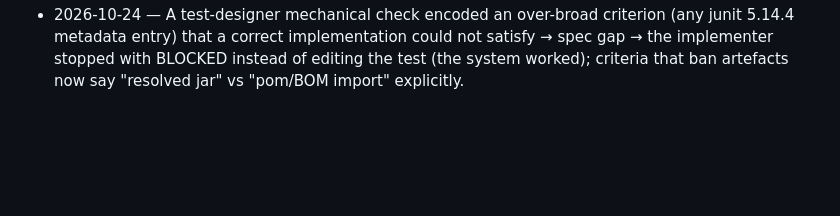
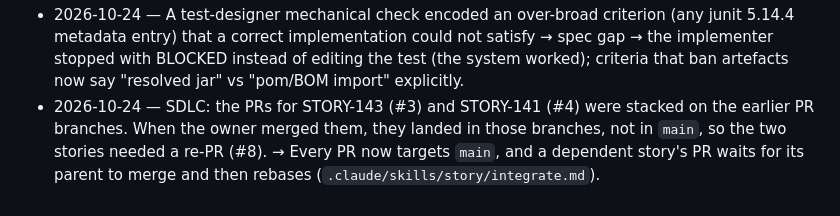
Before and after one commit to mohamedshehataa/masroof, a Markdown page: docs/LESSONS.md, the part around the change. Rendered like a GitHub page; blank space fills up the shorter version.

Commit message:
docs(sdlc): PRs always target main, never stacked [SDLC]
Co-Authored-By: Claude Opus 5.5 <noreply@anthropic.com>

```diff
--- a/docs/LESSONS.md
+++ b/docs/LESSONS.md
@@ -13,3 +13,4 @@ Every escaped defect, failed gate pattern or SDLC friction becomes one entry: **
 - 2026-10-24 — A session restart stopped two background agents mid-task (one with hooks unlocked in the shared checkout, one with half-regenerated verification metadata in a worktree) and an implementer wrote a backup file outside its worktree → environment → on resume the orchestrator first inventories `git status`, `git worktree list` and `.claude/state.json` before resuming anyone; implementer briefs now say "never write outside your worktree".
 - 2026-10-24 — Commits made inside an agent worktree skipped the lefthook hooks ("Can't find lefthook in PATH": worktrees have no root node_modules and the git hook shim does not source scripts/env.sh) → environment → worktree commits are cherry-picked onto the story branch in the main checkout, where the hooks run; follow-up for STORY-016: CI must also lint commit messages and run gitleaks per PR so hook-less commits cannot reach main.
 - 2026-10-24 — A test-designer mechanical check encoded an over-broad criterion (any junit 5.14.4 metadata entry) that a correct implementation could not satisfy → spec gap → the implementer stopped with BLOCKED instead of editing the test (the system worked); criteria that ban artefacts now say "resolved jar" vs "pom/BOM import" explicitly.
+- 2026-10-24 — SDLC: the PRs for STORY-143 (#3) and STORY-141 (#4) were stacked on the earlier PR branches. When the owner merged them, they landed in those branches, not in `main`, so the two stories needed a re-PR (#8). → Every PR now targets `main`, and a dependent story's PR waits for its parent to merge and then rebases (`.claude/skills/story/integrate.md`).
```
Also changed, not shown: docs/PROGRESS.md (+1 -0 lines), 1 other file.
